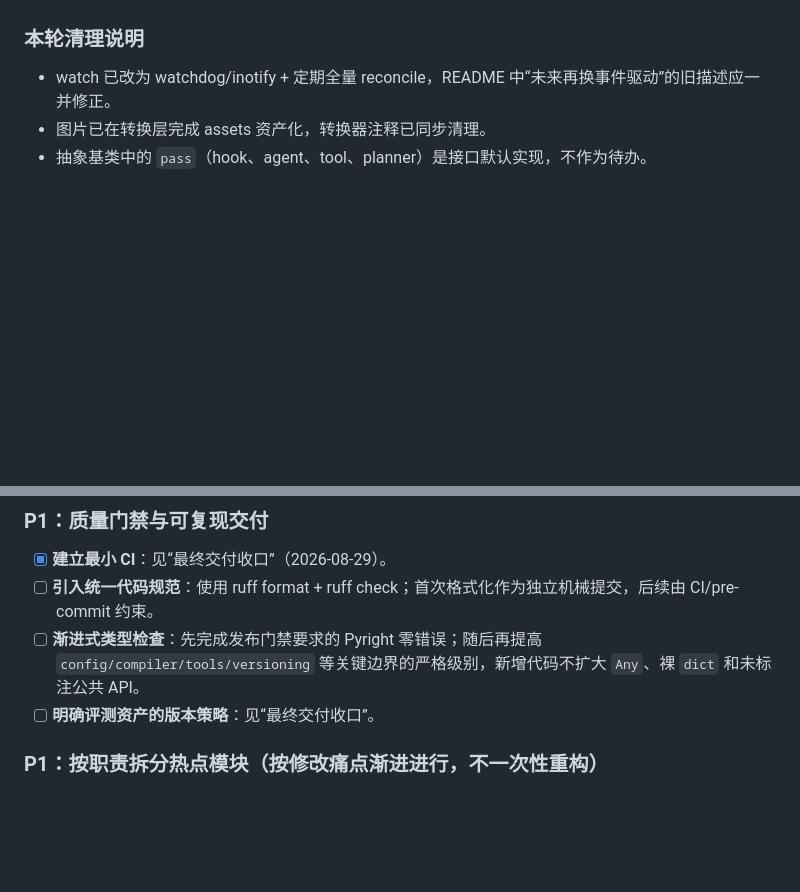
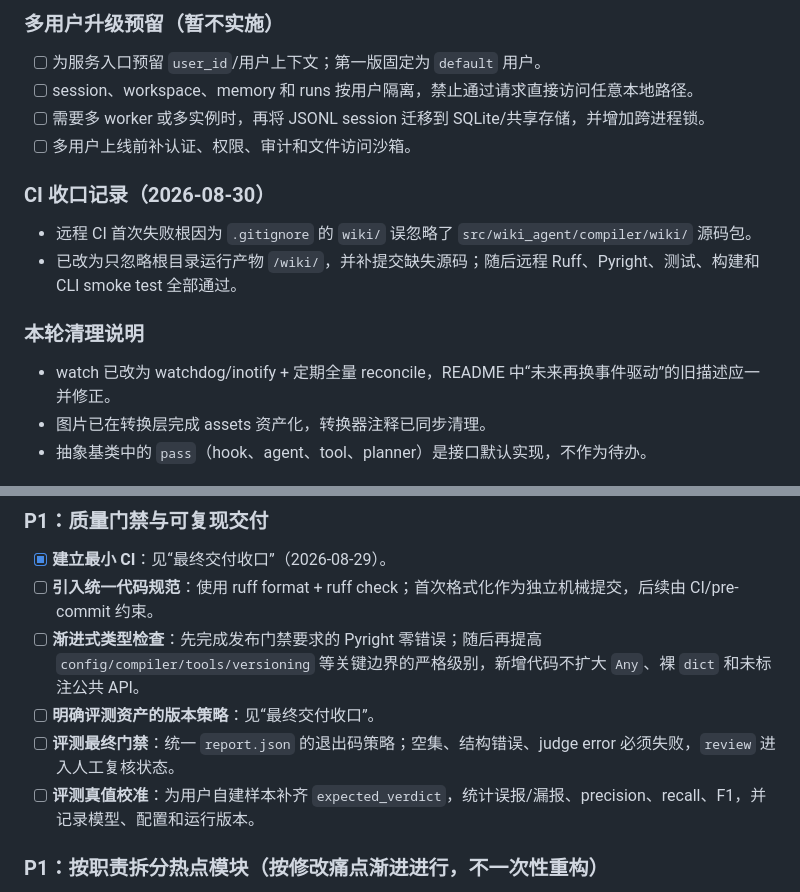
Before and after one commit to Zi-Lan-Cui/wikiagent, a Markdown page: TODO.md, 2 parts joined by grey strips. Drawn GitHub-style; blank space fills up the shorter version.

```diff
--- a/TODO.md
+++ b/TODO.md
@@ -24,3 +47,14 @@
+### 多用户升级预留（暂不实施）
+
+- [ ] 为服务入口预留 `user_id`/用户上下文；第一版固定为 `default` 用户。
+- [ ] session、workspace、memory 和 runs 按用户隔离，禁止通过请求直接访问任意本地路径。
+- [ ] 需要多 worker 或多实例时，再将 JSONL session 迁移到 SQLite/共享存储，并增加跨进程锁。
+- [ ] 多用户上线前补认证、权限、审计和文件访问沙箱。
+
+### CI 收口记录（2026-08-30）
+
+- 远程 CI 首次失败根因为 `.gitignore` 的 `wiki/` 误忽略了 `src/wiki_agent/compiler/wiki/` 源码包。
+- 已改为只忽略根目录运行产物 `/wiki/`，并补提交缺失源码；随后远程 Ruff、Pyright、测试、构建和 CLI smoke test 全部通过。
 
 ### 本轮清理说明
 
@@ -53,6 +89,8 @@
 - [ ] **引入统一代码规范**：使用 ruff format + ruff check；首次格式化作为独立机械提交，后续由 CI/pre-commit 约束。
 - [ ] **渐进式类型检查**：先完成发布门禁要求的 Pyright 零错误；随后再提高 `config/compiler/tools/versioning` 等关键边界的严格级别，新增代码不扩大 `Any`、裸 `dict` 和未标注公共 API。
 - [ ] **明确评测资产的版本策略**：见“最终交付收口”。
+- [ ] **评测最终门禁**：统一 `report.json` 的退出码策略；空集、结构错误、judge error 必须失败，`review` 进入人工复核状态。
+- [ ] **评测真值校准**：为用户自建样本补齐 `expected_verdict`，统计误报/漏报、precision、recall、F1，并记录模型、配置和运行版本。
 
 ### P1：按职责拆分热点模块（按修改痛点渐进进行，不一次性重构）
 
```
Also changed, not shown: other parts of TODO.md (+29 -4 lines), README.md (+12 -0 lines).
